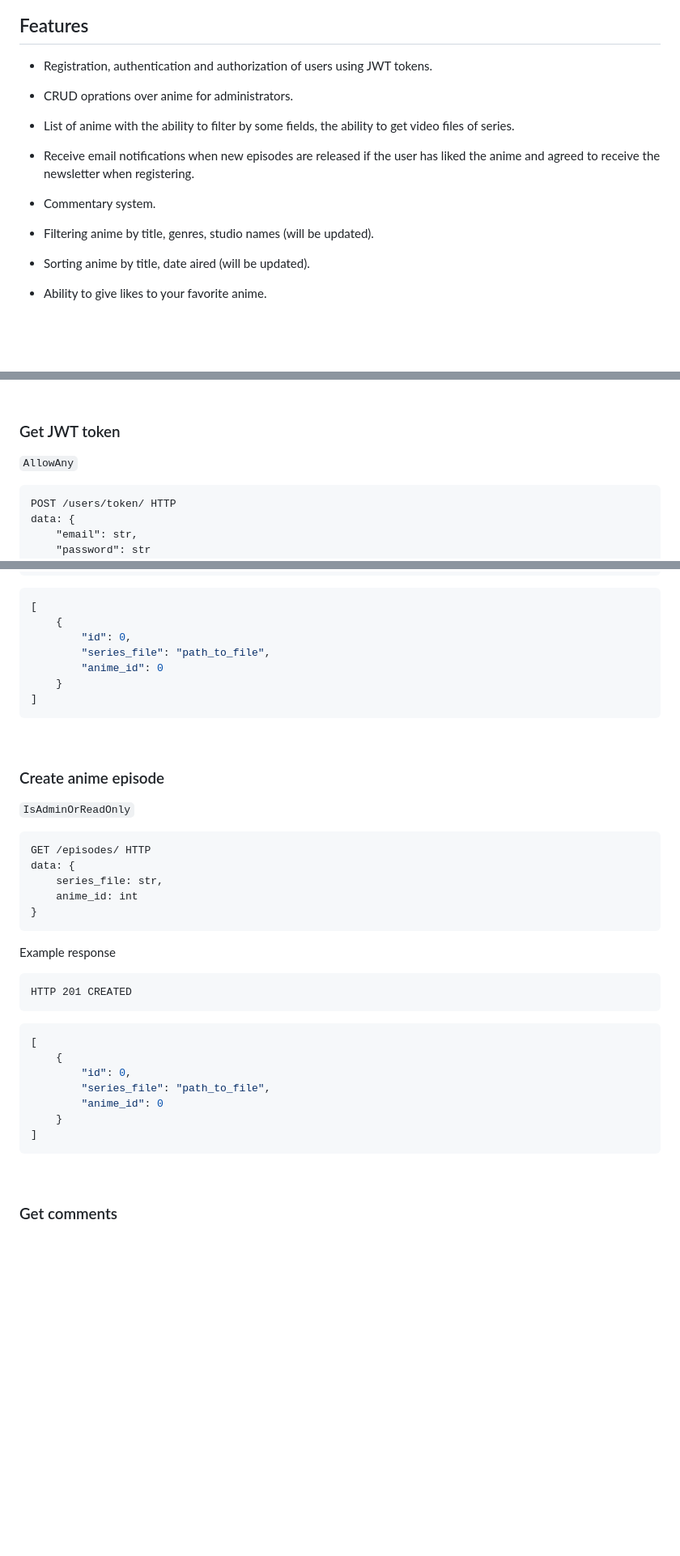
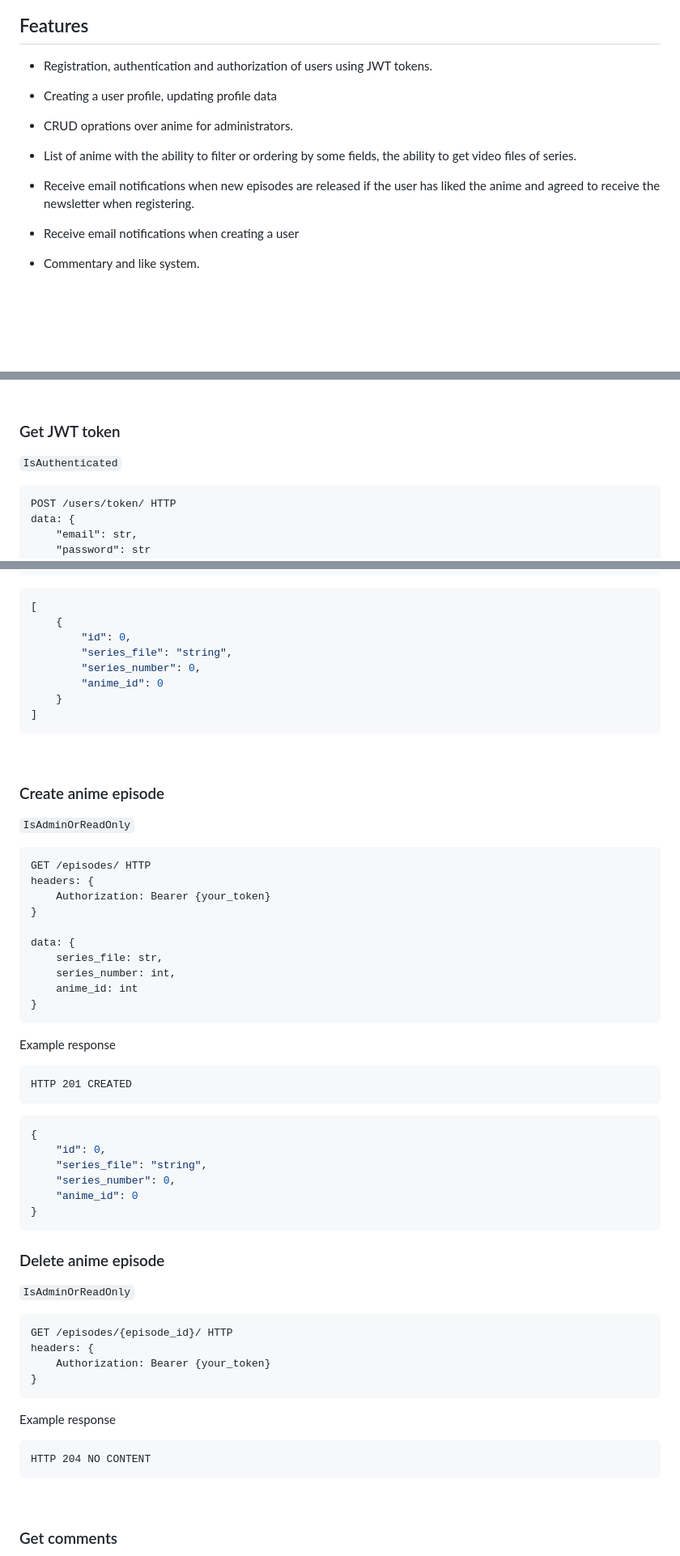
Before and after one commit to abl1v1on/django-APInime, a Markdown page: README.md, 3 parts joined by grey strips. Shown: that part at 81% size. Drawn GitHub-style; blank space fills up the shorter version.

```diff
--- a/README.md
+++ b/README.md
@@ -12,19 +12,18 @@
 
 - Registration, authentication and authorization of users using JWT tokens.
 
+- Creating a user profile, updating profile data
+
 - CRUD oprations over anime for administrators.
 
-- List of anime with the ability to filter by some fields, the ability to get video files of series.
+- List of anime with the ability to filter or ordering by some fields, the ability to get video files of series.
 
 - Receive email notifications when new episodes are released if the user has liked the anime and agreed to receive the newsletter when registering.
 
-- Commentary system.
+- Receive email notifications when creating a user
 
-- Filtering anime by title, genres, studio names (will be updated).
+- Commentary and like system.
 
-- Sorting anime by title, date aired (will be updated).
-
-- Ability to give likes to your favorite anime.
 
 <br><br>
 
@@ -59,7 +58,7 @@ HTTP 201 CREATED
 
 ### Get JWT token
 
-`AllowAny`
+`IsAuthenticated`
 ~~~
 POST /users/token/ HTTP
 data: {
@@ -295,7 +315,8 @@ HTTP 200 OK
 [
     {
         "id": 0,
-        "series_file": "path_to_file",
+        "series_file": "string",
+        "series_number": 0,
         "anime_id": 0
     }
 ]
@@ -308,8 +329,13 @@ HTTP 200 OK
 `IsAdminOrReadOnly`
 ~~~
 GET /episodes/ HTTP
+headers: {
+    Authorization: Bearer {your_token}
+}
+
 data: {
     series_file: str,
+    series_number: int,
     anime_id: int
 }
 ~~~
@@ -320,13 +346,27 @@ HTTP 201 CREATED
 ~~~
 
 ~~~JSON
-[
-    {
-        "id": 0,
-        "series_file": "path_to_file",
-        "anime_id": 0
-    }
-]
+{
+    "id": 0,
+    "series_file": "string",
+    "series_number": 0,
+    "anime_id": 0
+}
+~~~
+
+### Delete anime episode
+
+`IsAdminOrReadOnly`
+~~~
+GET /episodes/{episode_id}/ HTTP
+headers: {
+    Authorization: Bearer {your_token}
+}
+~~~
+
+Example response
+~~~
+HTTP 204 NO CONTENT
 ~~~
 
 
```
Also changed, not shown: other parts of README.md (+194 -32 lines).
